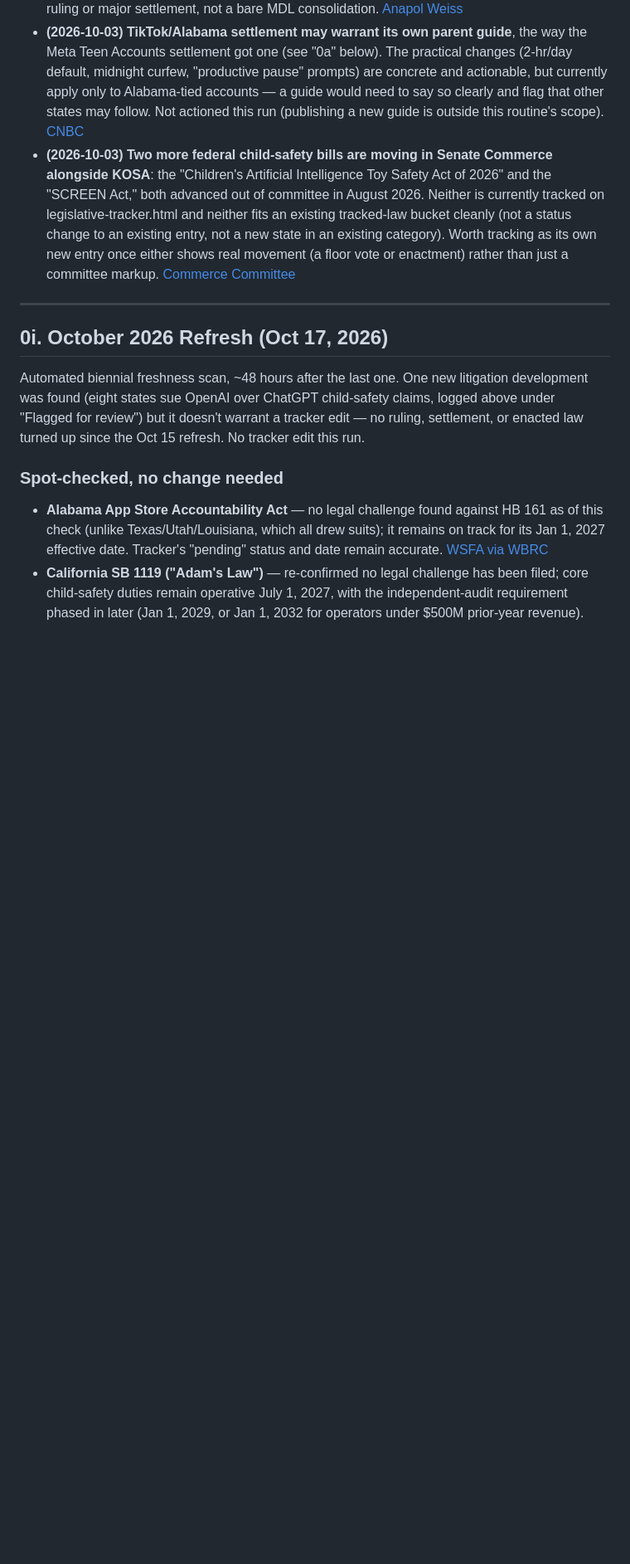
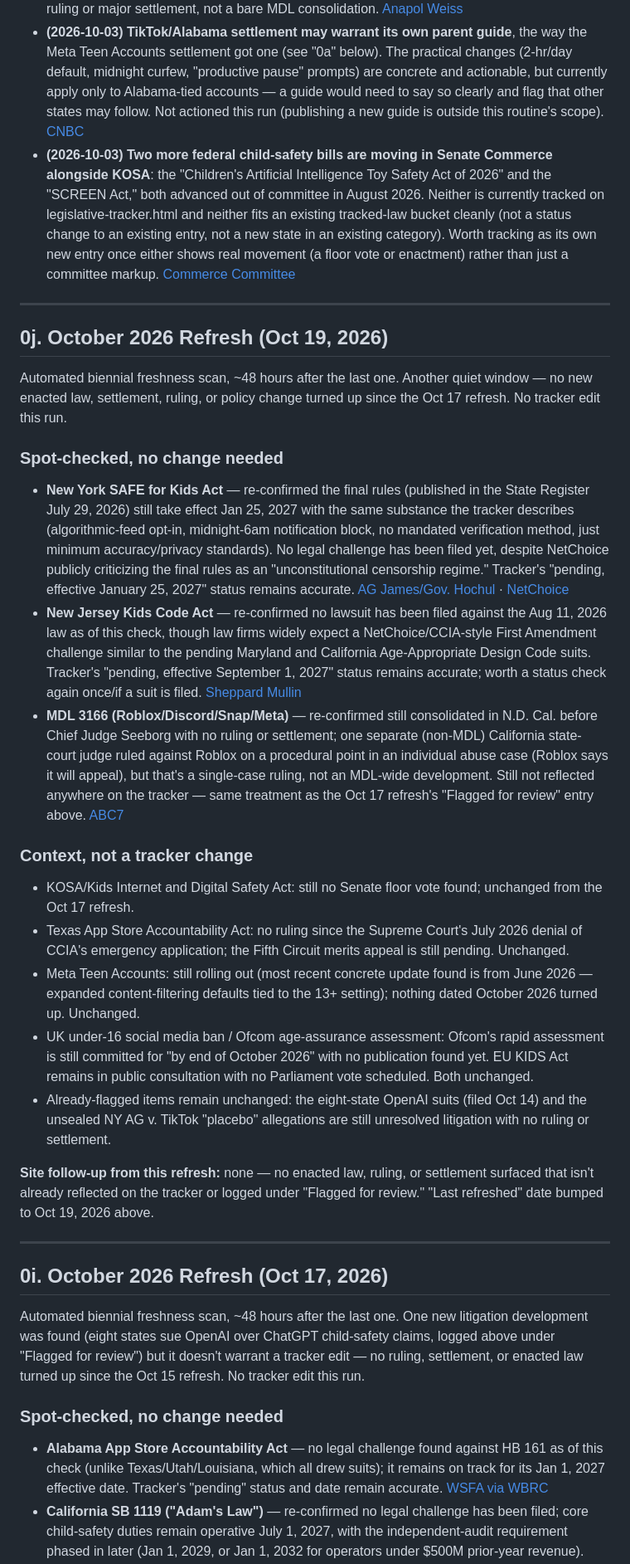
Before and after one commit to osman-sakli/digitalsafetyknights, a Markdown page: RESEARCH_BANK.md, the part around one of its changes. Shown at 83% size. GitHub-like rendering; blank space fills up the shorter version.

Commit message:
Research refresh: quiet 48h window, no tracker changes needed
Co-Authored-By: Claude Sonnet 5 <noreply@anthropic.com>
Claude-Session: https://claude.ai/code/session_01EycPysNMoh7vx8ZVfqmWZF

```diff
--- a/RESEARCH_BANK.md
+++ b/RESEARCH_BANK.md
@@ -80,6 +80,63 @@ see `CHAPTER9_CONTENT_PLAN.md` for how this translates into site work).
   Worth tracking as its own new entry once either shows real movement (a
   floor vote or enactment) rather than just a committee markup.
   [Commerce Committee](https://www.commerce.senate.gov/press/rep/release/commerce-committee-advances-kids-online-safety-legislation/)
+
+---
+
+## 0j. October 2026 Refresh (Oct 19, 2026)
+
+Automated biennial freshness scan, ~48 hours after the last one. Another
+quiet window — no new enacted law, settlement, ruling, or policy change
+turned up since the Oct 17 refresh. No tracker edit this run.
+
+### Spot-checked, no change needed
+- **New York SAFE for Kids Act** — re-confirmed the final rules (published
+  in the State Register July 29, 2026) still take effect Jan 25, 2027 with
+  the same substance the tracker describes (algorithmic-feed opt-in,
+  midnight-6am notification block, no mandated verification method, just
+  minimum accuracy/privacy standards). No legal challenge has been filed
+  yet, despite NetChoice publicly criticizing the final rules as an
+  "unconstitutional censorship regime." Tracker's "pending, effective
+  January 25, 2027" status remains accurate.
+  [AG James/Gov. Hochul](https://ag.ny.gov/press-release/2026/attorney-general-james-and-governor-hochul-release-final-safe-kids-act-rules) ·
+  [NetChoice](https://netchoice.org/new-yorks-final-safe-for-kids-rules-cement-an-unconstitutional-censorship-regime/)
+- **New Jersey Kids Code Act** — re-confirmed no lawsuit has been filed
+  against the Aug 11, 2026 law as of this check, though law firms widely
+  expect a NetChoice/CCIA-style First Amendment challenge similar to the
+  pending Maryland and California Age-Appropriate Design Code suits.
+  Tracker's "pending, effective September 1, 2027" status remains
+  accurate; worth a status check again once/if a suit is filed.
+  [Sheppard Mullin](https://www.sheppard.com/insights/blogs/new-jersey-enacts-a-kids-code-act)
+- **MDL 3166 (Roblox/Discord/Snap/Meta)** — re-confirmed still consolidated
+  in N.D. Cal. before Chief Judge Seeborg with no ruling or settlement; one
+  separate (non-MDL) California state-court judge ruled against Roblox on
+  a procedural point in an individual abuse case (Roblox says it will
+  appeal), but that's a single-case ruling, not an MDL-wide development.
+  Still not reflected anywhere on the tracker — same treatment as the Oct
+  17 refresh's "Flagged for review" entry above.
+  [ABC7](https://abc7news.com/post/judge-rules-roblox-keeping-alleged-abuse-case-public-eye/18120674/)
+
+### Context, not a tracker change
+- KOSA/Kids Internet and Digital Safety Act: still no Senate floor vote
+  found; unchanged from the Oct 17 refresh.
+- Texas App Store Accountability Act: no ruling since the Supreme Court's
+  July 2026 denial of CCIA's emergency application; the Fifth Circuit
+  merits appeal is still pending. Unchanged.
+- Meta Teen Accounts: still rolling out (most recent concrete update found
+  is from June 2026 — expanded content-filtering defaults tied to the
+  13+ setting); nothing dated October 2026 turned up. Unchanged.
+- UK under-16 social media ban / Ofcom age-assurance assessment: Ofcom's
+  rapid assessment is still committed for "by end of October 2026" with
+  no publication found yet. EU KIDS Act remains in public consultation
+  with no Parliament vote scheduled. Both unchanged.
+- Already-flagged items remain unchanged: the eight-state OpenAI suits
+  (filed Oct 14) and the unsealed NY AG v. TikTok "placebo" allegations
+  are still unresolved litigation with no ruling or settlement.
+
+**Site follow-up from this refresh:** none — no enacted law, ruling, or
+settlement surfaced that isn't already reflected on the tracker or logged
+under "Flagged for review." "Last refreshed" date bumped to Oct 19, 2026
+above.
 
 ---
 
```
Also changed, not shown: other parts of RESEARCH_BANK.md (+1 -1 lines).
